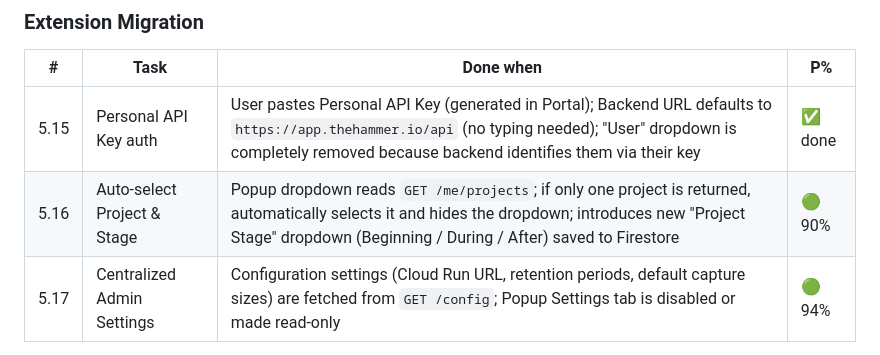
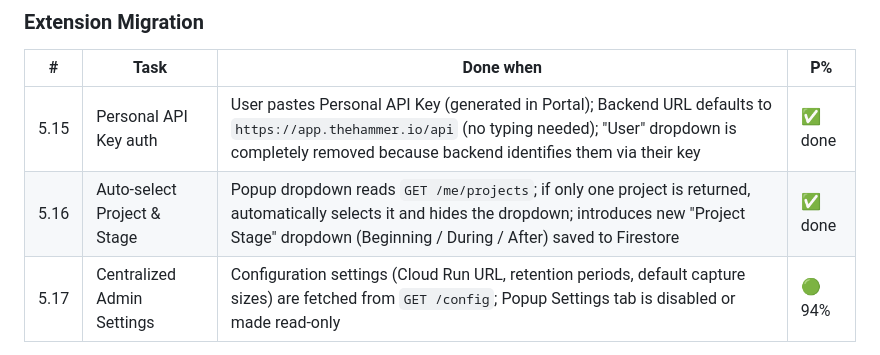
Before and after one commit to Khuzaima-AI-2112/theHammer, a Markdown page: sprintplan2.md, the part around the change. Drawn GitHub-style.

Commit message:
docs(5.16): mark Auto-select Project & Stage task done in sprint plan

```diff
--- a/sprintplan2.md
+++ b/sprintplan2.md
@@ -122,7 +122,7 @@ Additional pre-flight for Sprint 5:
 | # | Task | Done when | P% |
 |---|---|---|---|
 | 5.15 | Personal API Key auth | User pastes Personal API Key (generated in Portal); Backend URL defaults to `https://app.thehammer.io/api` (no typing needed); "User" dropdown is completely removed because backend identifies them via their key | ✅ done |
-| 5.16 | Auto-select Project & Stage | Popup dropdown reads `GET /me/projects`; if only one project is returned, automatically selects it and hides the dropdown; introduces new "Project Stage" dropdown (Beginning / During / After) saved to Firestore | 🟢 90% |
+| 5.16 | Auto-select Project & Stage | Popup dropdown reads `GET /me/projects`; if only one project is returned, automatically selects it and hides the dropdown; introduces new "Project Stage" dropdown (Beginning / During / After) saved to Firestore | ✅ done |
 | 5.17 | Centralized Admin Settings | Configuration settings (Cloud Run URL, retention periods, default capture sizes) are fetched from `GET /config`; Popup Settings tab is disabled or made read-only | 🟢 94% |
 
 > **Mitigation for 5.15–5.17:** Extension falls back to cached `chrome.storage.local` if `app.thehammer.io` is unreachable to ensure capture isn't blocked offline.
```
